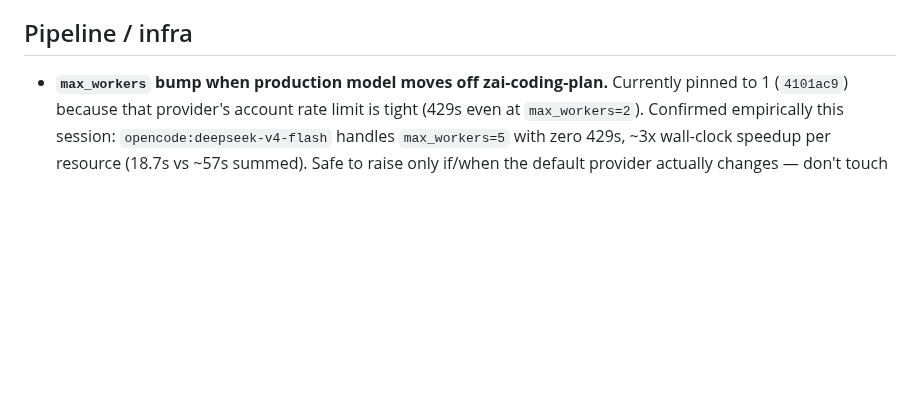
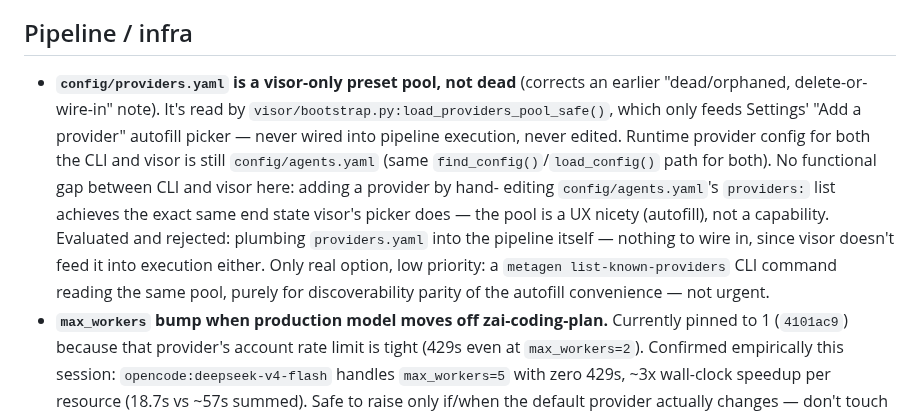
Before and after one commit to Data-Observatory/gema, a Markdown page: BACKLOG.md, the part around the change. Drawn GitHub-style; blank space fills up the shorter version.

Commit message:
docs(backlog): correct config/providers.yaml dead-file claim
It's not orphaned -- visor/bootstrap.py:load_providers_pool_safe()
reads it as a preset pool for Settings' "Add a provider" autofill
picker. Runtime provider config for both CLI and visor is still
config/agents.yaml; no functional gap to close in the pipeline.

```diff
--- a/BACKLOG.md
+++ b/BACKLOG.md
@@ -41,6 +41,20 @@ enough context to pick up cold; prune entries once actually done.
 
 ## Pipeline / infra
 
+- **`config/providers.yaml` is a visor-only preset pool, not dead** (corrects
+  an earlier "dead/orphaned, delete-or-wire-in" note). It's read by
+  `visor/bootstrap.py:load_providers_pool_safe()`, which only feeds Settings'
+  "Add a provider" autofill picker — never wired into pipeline execution,
+  never edited. Runtime provider config for both the CLI and visor is still
+  `config/agents.yaml` (same `find_config()`/`load_config()` path for both).
+  No functional gap between CLI and visor here: adding a provider by hand-
+  editing `config/agents.yaml`'s `providers:` list achieves the exact same
+  end state visor's picker does — the pool is a UX nicety (autofill), not a
+  capability. Evaluated and rejected: plumbing `providers.yaml` into the
+  pipeline itself — nothing to wire in, since visor doesn't feed it into
+  execution either. Only real option, low priority: a `metagen
+  list-known-providers` CLI command reading the same pool, purely for
+  discoverability parity of the autofill convenience — not urgent.
 - **`max_workers` bump when production model moves off zai-coding-plan.**
   Currently pinned to 1 (`4101ac9`) because that provider's account rate
   limit is tight (429s even at `max_workers=2`). Confirmed empirically this
```
